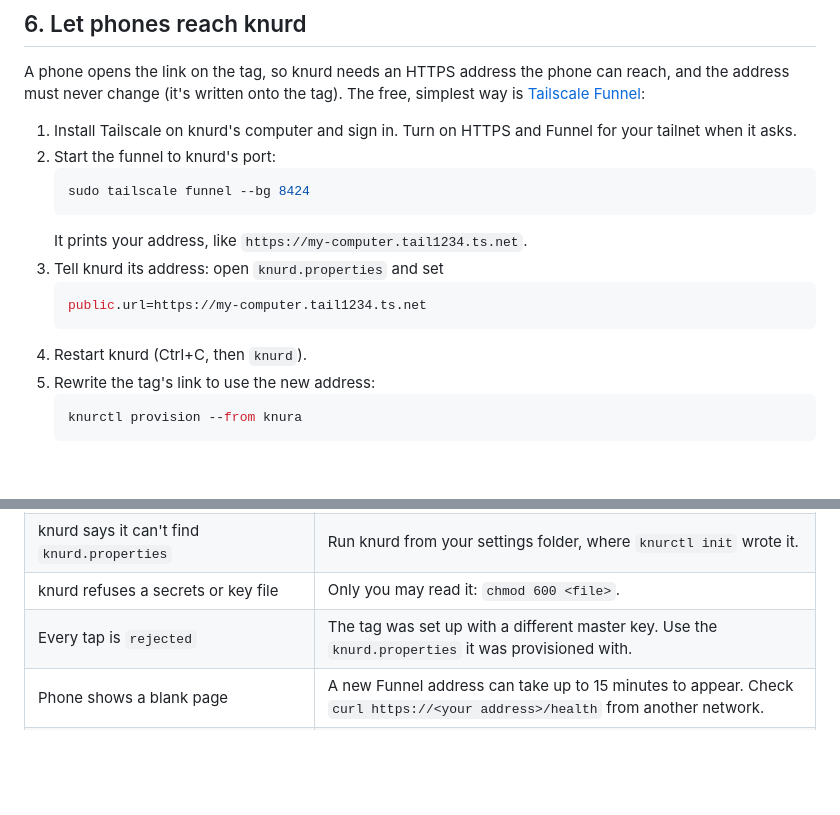
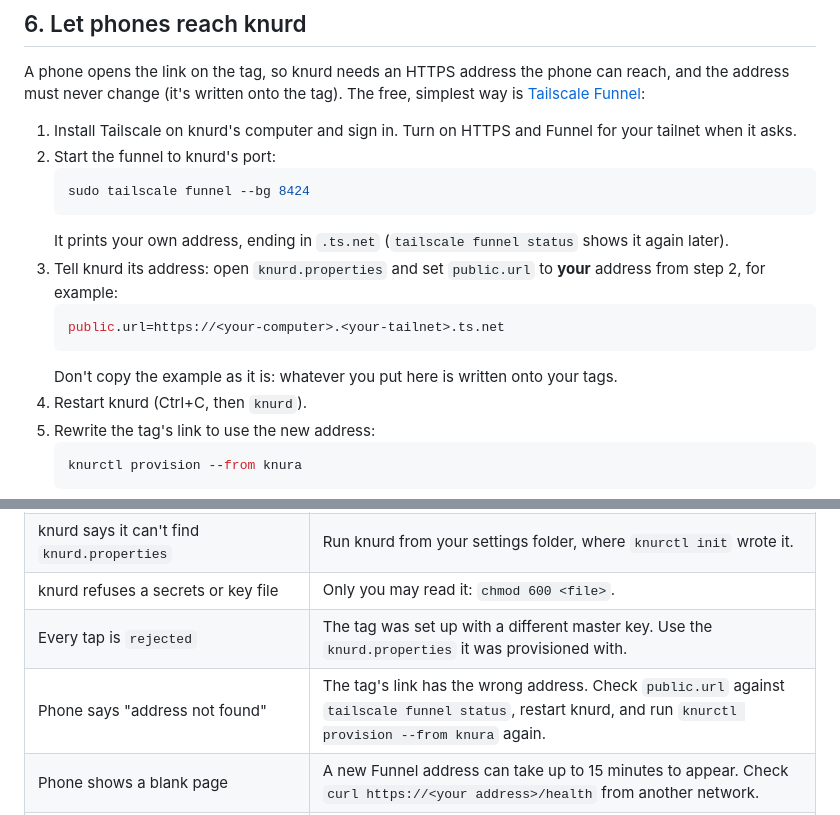
Before and after one commit to knura-dev/knura, a Markdown page: docs/setup-from-release.md, 2 parts joined by grey strips. GitHub-like rendering; blank space fills up the shorter version.

Commit message:
Setup guide: make the Funnel address an obvious placeholder
Co-Authored-By: Claude Opus 5.5 (1M context) <noreply@anthropic.com>
Claude-Session: https://claude.ai/code/session_01Pfw2udGqJ7txDhyzPZFBLr

````diff
--- a/docs/setup-from-release.md
+++ b/docs/setup-from-release.md
@@ -126,11 +126,13 @@ address must never change (it's written onto the tag). The free, simplest way is
    ```sh
    sudo tailscale funnel --bg 8424
    ```
-   It prints your address, like `https://my-computer.tail1234.ts.net`.
-3. Tell knurd its address: open `knurd.properties` and set
+   It prints your own address, ending in `.ts.net` (`tailscale funnel status` shows it again later).
+3. Tell knurd its address: open `knurd.properties` and set `public.url` to **your** address from
+   step 2, for example:
    ```properties
-   public.url=https://my-computer.tail1234.ts.net
+   public.url=https://<your-computer>.<your-tailnet>.ts.net
    ```
+   Don't copy the example as it is: whatever you put here is written onto your tags.
 4. Restart knurd (Ctrl+C, then `knurd`).
 5. Rewrite the tag's link to use the new address:
    ```sh
@@ -230,6 +232,7 @@ carry over, and tags keep working.
 | knurd says it can't find `knurd.properties` | Run knurd from your settings folder, where `knurctl init` wrote it. |
 | knurd refuses a secrets or key file | Only you may read it: `chmod 600 <file>`. |
 | Every tap is `rejected` | The tag was set up with a different master key. Use the `knurd.properties` it was provisioned with. |
+| Phone says "address not found" | The tag's link has the wrong address. Check `public.url` against `tailscale funnel status`, restart knurd, and run `knurctl provision --from knura` again. |
 | Phone shows a blank page | A new Funnel address can take up to 15 minutes to appear. Check `curl https://<your address>/health` from another network. |
 | Phone says "Link already used" on the first tap | Something opened the link before you did, such as a link preview. Tap again. |
 
````
